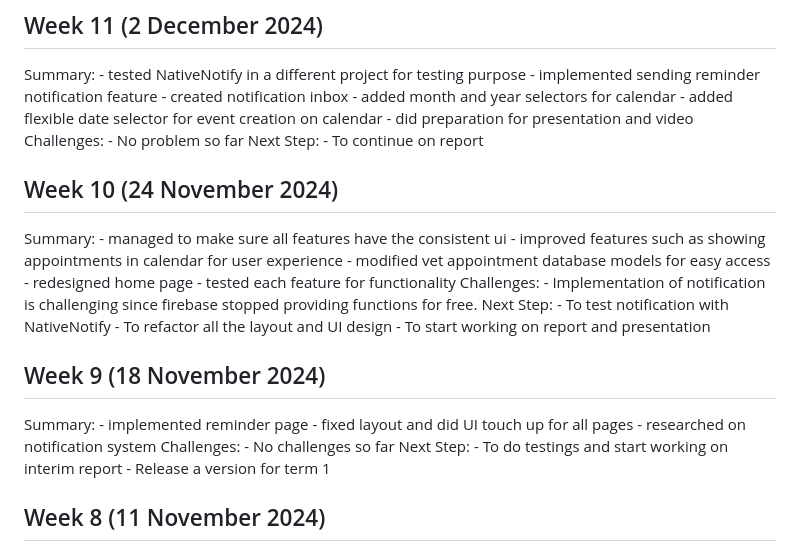
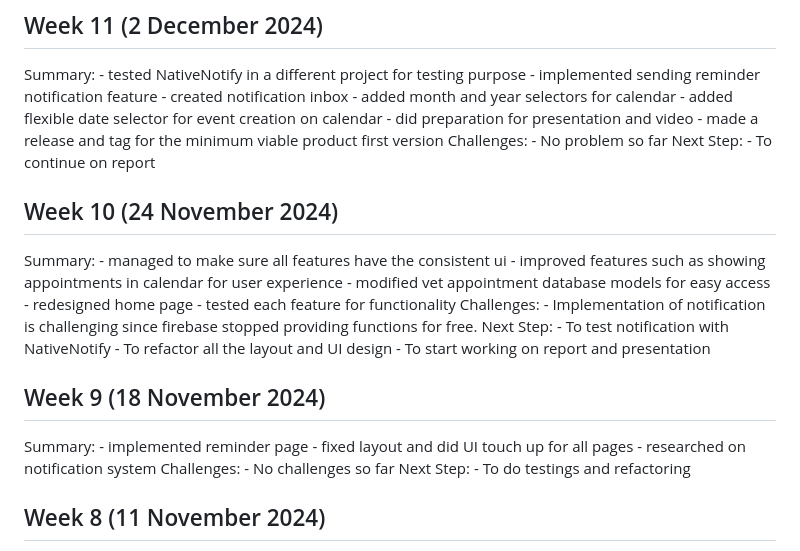
Before and after one commit to NwayNwayThanHlaing/PetAssistantApp, a Markdown page: diary.md, the part around the change. Rendered like a GitHub page.

Commit message:
updated diary.md for version release

```diff
--- a/diary.md
+++ b/diary.md
@@ -12,6 +12,7 @@ Summary:
     - added month and year selectors for calendar
     - added flexible date selector for event creation on calendar
     - did preparation for presentation and video
+    - made a release and tag for the minimum viable product first version
 Challenges:
     - No problem so far
 Next Step:
@@ -41,8 +42,7 @@ Summary:
 Challenges:
     - No challenges so far
 Next Step:
-    - To do testings and start working on interim report
-    - Release a version for term 1
+    - To do testings and refactoring
 
 ## Week 8 (11 November 2024)
 
```
